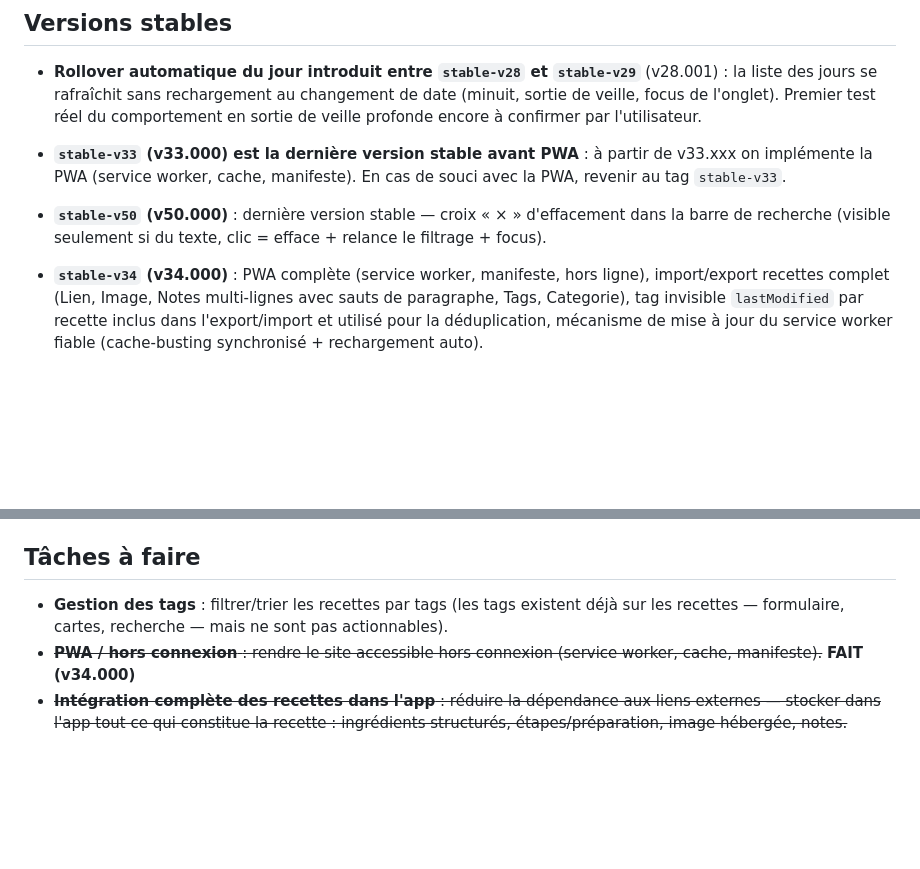
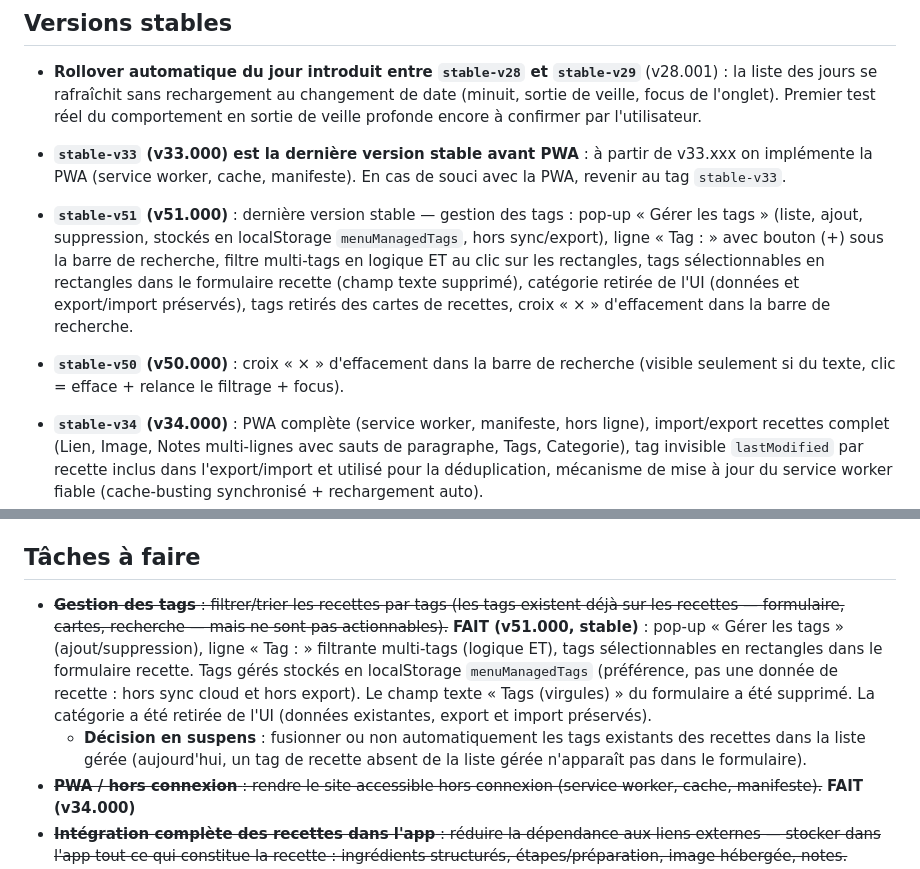
Before and after one commit to NicoEveil/menu, a Markdown page: AGENTS.md, 2 parts joined by grey strips. Drawn GitHub-style; blank space fills up the shorter version.

Commit message:
docs: enregistrer stable-v51 et la tache tags FAIT dans AGENTS.md
Co-authored-by: NicoEveil <NicoEveil@users.noreply.github.com>

```diff
--- a/AGENTS.md
+++ b/AGENTS.md
@@ -5,7 +5,9 @@
 - **Rollover automatique du jour introduit entre `stable-v28` et `stable-v29`** (v28.001) : la liste des jours se rafraîchit sans rechargement au changement de date (minuit, sortie de veille, focus de l'onglet). Premier test réel du comportement en sortie de veille profonde encore à confirmer par l'utilisateur.
 - **`stable-v33` (v33.000) est la dernière version stable avant PWA** : à partir de v33.xxx on implémente la PWA (service worker, cache, manifeste). En cas de souci avec la PWA, revenir au tag `stable-v33`.
 
-- **`stable-v50` (v50.000)** : dernière version stable — croix « × » d'effacement dans la barre de recherche (visible seulement si du texte, clic = efface + relance le filtrage + focus).
+- **`stable-v51` (v51.000)** : dernière version stable — gestion des tags : pop-up « Gérer les tags » (liste, ajout, suppression, stockés en localStorage `menuManagedTags`, hors sync/export), ligne « Tag : » avec bouton (+) sous la barre de recherche, filtre multi-tags en logique ET au clic sur les rectangles, tags sélectionnables en rectangles dans le formulaire recette (champ texte supprimé), catégorie retirée de l'UI (données et export/import préservés), tags retirés des cartes de recettes, croix « × » d'effacement dans la barre de recherche.
+
+- **`stable-v50` (v50.000)** : croix « × » d'effacement dans la barre de recherche (visible seulement si du texte, clic = efface + relance le filtrage + focus).
 
 - **`stable-v34` (v34.000)** : PWA complète (service worker, manifeste, hors ligne), import/export recettes complet (Lien, Image, Notes multi-lignes avec sauts de paragraphe, Tags, Categorie), tag invisible `lastModified` par recette inclus dans l'export/import et utilisé pour la déduplication, mécanisme de mise à jour du service worker fiable (cache-busting synchronisé + rechargement auto).
 
@@ -46,7 +48,8 @@ Les correctifs entre versions stables incrémentent le patch (`v24.001`, `v24.00
 
 ## Tâches à faire
 
-- **Gestion des tags** : filtrer/trier les recettes par tags (les tags existent déjà sur les recettes — formulaire, cartes, recherche — mais ne sont pas actionnables).
+- ~~**Gestion des tags** : filtrer/trier les recettes par tags (les tags existent déjà sur les recettes — formulaire, cartes, recherche — mais ne sont pas actionnables).~~ **FAIT (v51.000, stable)** : pop-up « Gérer les tags » (ajout/suppression), ligne « Tag : » filtrante multi-tags (logique ET), tags sélectionnables en rectangles dans le formulaire recette. Tags gérés stockés en localStorage `menuManagedTags` (préférence, pas une donnée de recette : hors sync cloud et hors export). Le champ texte « Tags (virgules) » du formulaire a été supprimé. La catégorie a été retirée de l'UI (données existantes, export et import préservés).
+  - **Décision en suspens** : fusionner ou non automatiquement les tags existants des recettes dans la liste gérée (aujourd'hui, un tag de recette absent de la liste gérée n'apparaît pas dans le formulaire).
 - ~~**PWA / hors connexion** : rendre le site accessible hors connexion (service worker, cache, manifeste).~~ **FAIT (v34.000)**
 - ~~**Intégration complète des recettes dans l'app** : réduire la dépendance aux liens externes — stocker dans l'app tout ce qui constitue la recette : ingrédients structurés, étapes/préparation, image hébergée, notes. Objectif : consulter et cuisiner depuis Ma Cuisine sans retourner sur le site source.~~ **FAIT (validé par l'utilisateur après l'extraction IA v47.000)** : l'extraction IA capture nom, ingrédients structurés (quantité+unité+nom), étapes, image et portions, consultables et cuisinables depuis Ma Cuisine.
 - ~~**Gestion des ingrédients et quantités dans les recettes** : ajouter une liste d'ingrédients structurée (quantité, unité, nom) au modèle de recette, avec saisie manuelle dans le formulaire, extraction automatique depuis le lien (schema.org/Recipe) quand possible, et éventuellement extraction par IA pour le texte libre.~~ **FAIT (v48.000, stable)** : les ingrédients restent stockés en lignes texte (format inchangé, compatible export/import et sync cloud), mais un parseur (`parseIngredientLine` dans `script.js`) décompose chaque ligne en quantité | unité | nom.
```
